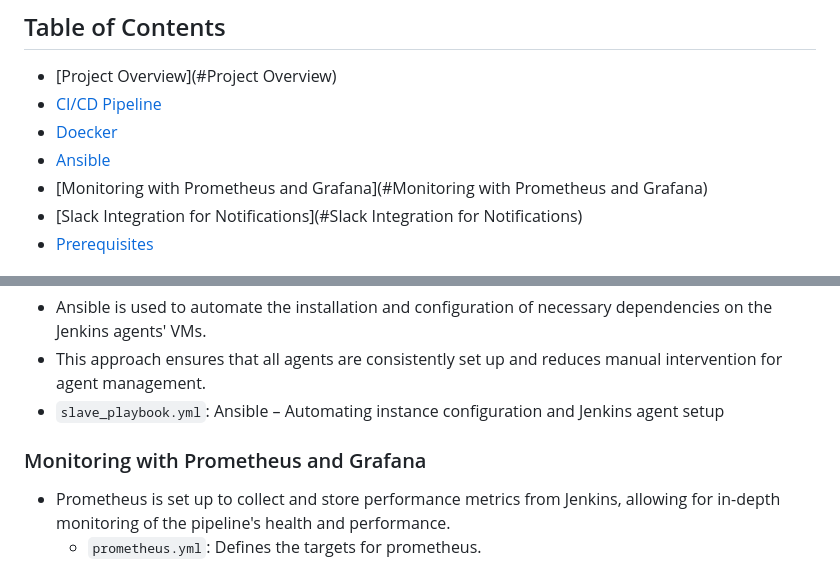
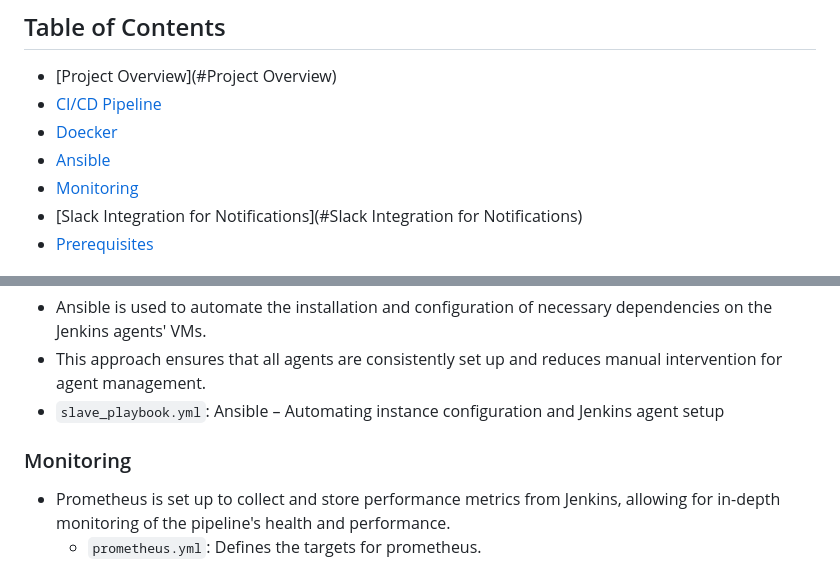
Before and after one commit to yusef-okasha97/Automated-Deployment-Nginx, a Markdown page: README.md, 2 parts joined by grey strips. GitHub-like rendering.

```diff
--- a/README.md
+++ b/README.md
@@ -7,7 +7,7 @@
 - [CI/CD Pipeline](#cicd-pipeline)
 - [Doecker](#Doecker)
 - [Ansible](#Ansible)
-- [Monitoring with Prometheus and Grafana](#Monitoring with Prometheus and Grafana)
+- [Monitoring](#Monitoring)
 - [Slack Integration for Notifications](#Slack Integration for Notifications)
 - [Prerequisites](#Prerequisites)
 
@@ -49,7 +49,7 @@ The Jenkinsfile is located at the root of the project:
  - This approach ensures that all agents are consistently set up and reduces manual intervention for agent management.
  - `slave_playbook.yml`: Ansible – Automating instance configuration and Jenkins agent setup
 
-### Monitoring with Prometheus and Grafana
+### Monitoring
  - Prometheus is set up to collect and store performance metrics from Jenkins, allowing for in-depth monitoring of the pipeline's health and performance.
      - `prometheus.yml`: Defines the targets for prometheus.
  - Grafana visualizes these metrics, providing insightful dashboards that help identify potential bottlenecks and monitor resource usage across the CI/CD pipeline.
```
